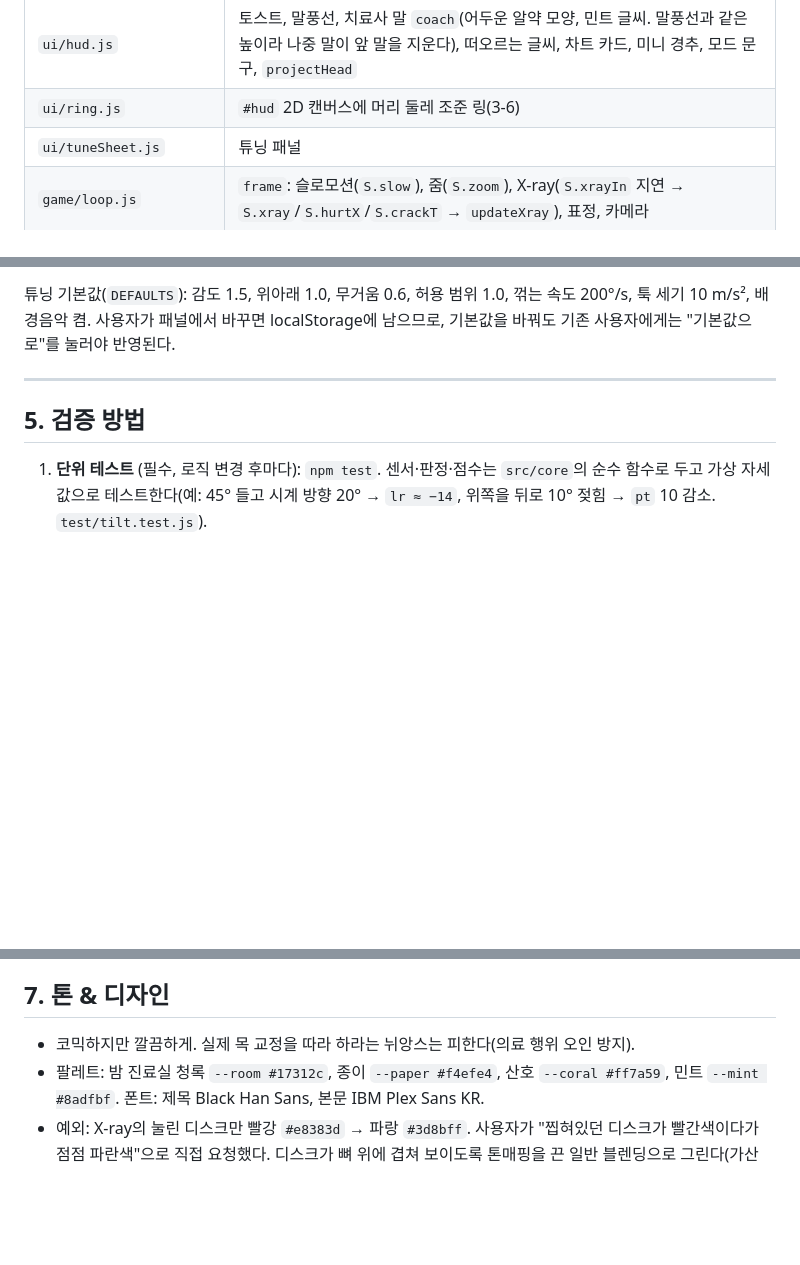
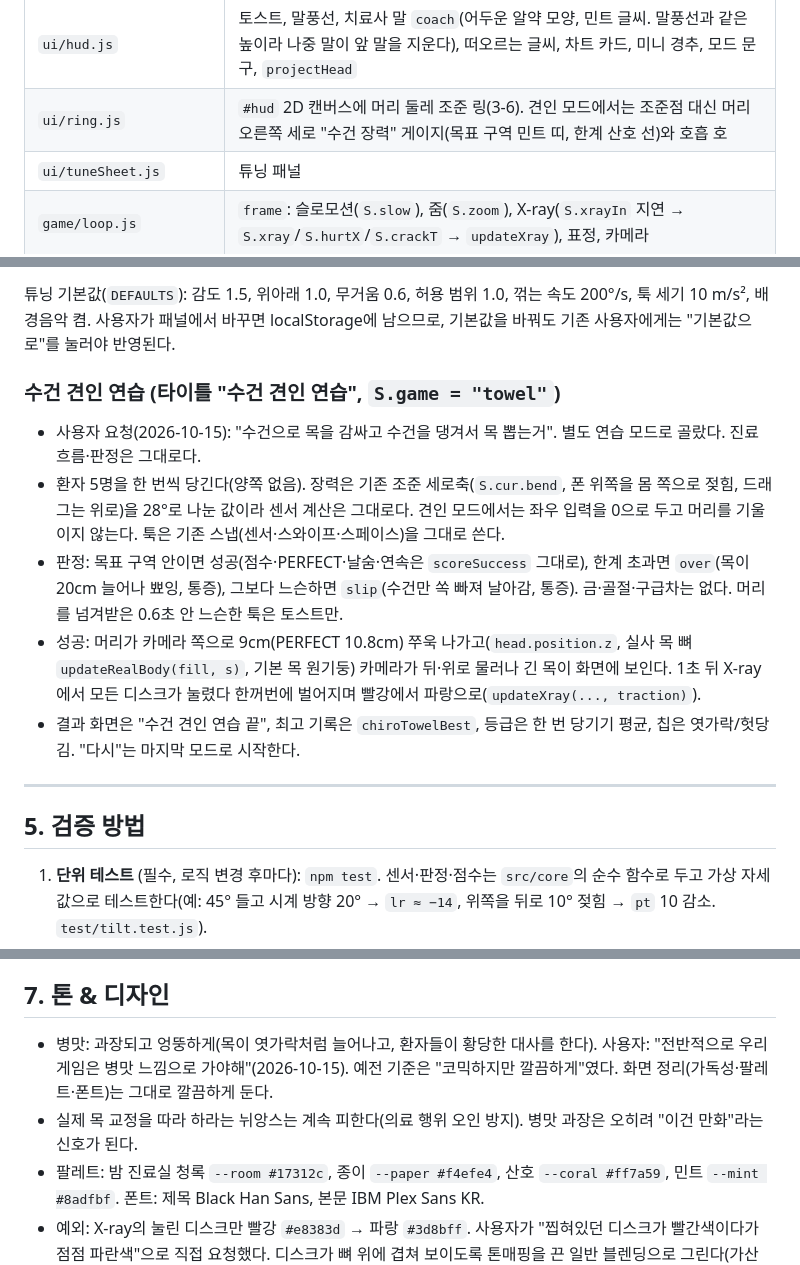
Before and after one commit to Gooreum/ttuk-chiro-clinic, a Markdown page: AGENTS.md, 3 parts joined by grey strips. Rendered like a GitHub page; blank space fills up the shorter version.

Commit message:
docs: 수건 견인 모드와 병맛 톤 기준을 AGENTS.md에 기록
Claude-Session: https://claude.ai/code/session_011dGEt8sqwiFgtcbctATjbq

```diff
--- a/AGENTS.md
+++ b/AGENTS.md
@@ -53,7 +55,7 @@
 | `game/feel.js` | `core/feel.js`를 현재 환자·튜닝으로 감싼 래퍼: `distAtNow`, `distNorm`(촬영용 `__FORCE_HIT__` 훅), `closeness`, `applyDelta`, `breath` |
 | `game/flow.js` | `start`(3-5) → `loadPatient` → `adjust` → `success` / `hurt` → `switchSide`(반대쪽) → … → `finish`(진료 일지, 최고 기록 localStorage `chiroBest`). `S.target`은 환자 + 지금 쪽(`aimAt`). 새 환자가 오면 `PREP_MS`(2.2초) 준비 시간: `S.prepUntil`까지 `S.busy`가 켜져 있어 조준·판정·스냅이 모두 꺼지고, 그동안 손이 목을 더듬고 머리를 살살 흔든다(`loop.js`가 `S.prepUntil`을 읽는다). 환자 첫 마디 뒤 치료사가 "힘 빼세요…"(`PREP_LINES`). 호흡 시계(`breathT0`)는 준비 시작부터, `patientStart`(긴장형 축소·재촉 대사·호흡 안내)는 준비가 끝날 때부터. 반대쪽 전환에는 준비 시간이 없다 |
 | `ui/hud.js` | 토스트, 말풍선, 치료사 말 `coach`(어두운 알약 모양, 민트 글씨. 말풍선과 같은 높이라 나중 말이 앞 말을 지운다), 떠오르는 글씨, 차트 카드, 미니 경추, 모드 문구, `projectHead` |
-| `ui/ring.js` | `#hud` 2D 캔버스에 머리 둘레 조준 링(3-6) |
+| `ui/ring.js` | `#hud` 2D 캔버스에 머리 둘레 조준 링(3-6). 견인 모드에서는 조준점 대신 머리 오른쪽 세로 "수건 장력" 게이지(목표 구역 민트 띠, 한계 산호 선)와 호흡 호 |
 | `ui/tuneSheet.js` | 튜닝 패널 |
 | `game/loop.js` | `frame`: 슬로모션(`S.slow`), 줌(`S.zoom`), X-ray(`S.xrayIn` 지연 → `S.xray`/`S.hurtX`/`S.crackT` → `updateXray`), 표정, 카메라 |
 | `style.css` | 전체 스타일 (원본 `<style>` 그대로) |
@@ -121,6 +123,13 @@
 
 튜닝 기본값(`DEFAULTS`): 감도 1.5, 위아래 1.0, 무거움 0.6, 허용 범위 1.0, 꺾는 속도 200°/s, 툭 세기 10 m/s², 배경음악 켬. 사용자가 패널에서 바꾸면 localStorage에 남으므로, 기본값을 바꿔도 기존 사용자에게는 "기본값으로"를 눌러야 반영된다.
 
+
+### 수건 견인 연습 (타이틀 "수건 견인 연습", `S.game = "towel"`)
+- 사용자 요청(2026-10-15): "수건으로 목을 감싸고 수건을 댕겨서 목 뽑는거". 별도 연습 모드로 골랐다. 진료 흐름·판정은 그대로다.
+- 환자 5명을 한 번씩 당긴다(양쪽 없음). 장력은 기존 조준 세로축(`S.cur.bend`, 폰 위쪽을 몸 쪽으로 젖힘, 드래그는 위로)을 28°로 나눈 값이라 센서 계산은 그대로다. 견인 모드에서는 좌우 입력을 0으로 두고 머리를 기울이지 않는다. 툭은 기존 스냅(센서·스와이프·스페이스)을 그대로 쓴다.
+- 판정: 목표 구역 안이면 성공(점수·PERFECT·날숨·연속은 `scoreSuccess` 그대로), 한계 초과면 `over`(목이 20cm 늘어나 뾰잉, 통증), 그보다 느슨하면 `slip`(수건만 쏙 빠져 날아감, 통증). 금·골절·구급차는 없다. 머리를 넘겨받은 0.6초 안 느슨한 툭은 토스트만.
+- 성공: 머리가 카메라 쪽으로 9cm(PERFECT 10.8cm) 쭈욱 나가고(`head.position.z`, 실사 목 뼈 `updateRealBody(fill, s)`, 기본 목 원기둥) 카메라가 뒤·위로 물러나 긴 목이 화면에 보인다. 1초 뒤 X-ray에서 모든 디스크가 눌렸다 한꺼번에 벌어지며 빨강에서 파랑으로(`updateXray(..., traction)`).
+- 결과 화면은 "수건 견인 연습 끝", 최고 기록은 `chiroTowelBest`, 등급은 한 번 당기기 평균, 칩은 엿가락/헛당김. "다시"는 마지막 모드로 시작한다.
 ---
 
 ## 5. 검증 방법
@@ -154,7 +163,8 @@
 6. **앱인토스 연동**: 화면 방향 고정(네이티브 설정으로 3-4 우회 불필요해질 수 있음 — 그래도 웹 폴백은 유지), 햅틱 API로 iOS 진동 지원.
 
 ## 7. 톤 & 디자인
-- 코믹하지만 깔끔하게. 실제 목 교정을 따라 하라는 뉘앙스는 피한다(의료 행위 오인 방지).
+- 병맛: 과장되고 엉뚱하게(목이 엿가락처럼 늘어나고, 환자들이 황당한 대사를 한다). 사용자: "전반적으로 우리 게임은 병맛 느낌으로 가야해"(2026-10-15). 예전 기준은 "코믹하지만 깔끔하게"였다. 화면 정리(가독성·팔레트·폰트)는 그대로 깔끔하게 둔다.
+- 실제 목 교정을 따라 하라는 뉘앙스는 계속 피한다(의료 행위 오인 방지). 병맛 과장은 오히려 "이건 만화"라는 신호가 된다.
 - 팔레트: 밤 진료실 청록 `--room #17312c`, 종이 `--paper #f4efe4`, 산호 `--coral #ff7a59`, 민트 `--mint #8adfbf`. 폰트: 제목 Black Han Sans, 본문 IBM Plex Sans KR.
 - 예외: X-ray의 눌린 디스크만 빨강 `#e8383d` → 파랑 `#3d8bff`. 사용자가 "찝혀있던 디스크가 빨간색이다가 점점 파란색"으로 직접 요청했다. 디스크가 뼈 위에 겹쳐 보이도록 톤매핑을 끈 일반 블렌딩으로 그린다(가산 발광은 밝은 뼈 위에서 흰색으로 타 버린다).
 - 이모지 쓰지 말 것. UI 문구는 짧고 구어체.
```
Also changed, not shown: other parts of AGENTS.md (+2 -0 lines).
